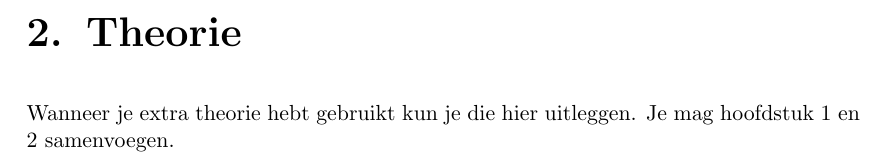
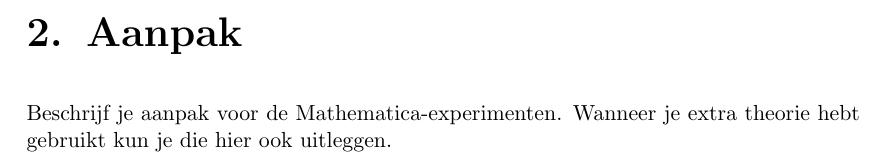
Before and after one commit to TijndeVos/uvamath, a LaTeX thesis (demo-complatex.tex): part of page 5 of 9, cut at the place of the change. Compiled offline with pdfLaTeX.

Commit message:
Update and rename complatex.tex to demo-complatex.tex

```diff
--- a/complatex.tex
+++ b/demo-complatex.tex
@@ -28,8 +28,8 @@ Schrijf een samenvatting van hoogstens een halve bladzijde waarin je kort uitleg
 \chapter{Inleiding}
 Vertel iets over je artikel, noem je vraagstelling. Richt je tekst op medestudenten. (Richtlijn 2 bladzijden).
 
-\chapter{Theorie}
-Wanneer je extra theorie hebt gebruikt kun je die hier uitleggen. Je mag hoofdstuk 1 en 2 samenvoegen.
+\chapter{Aanpak}
+Beschrijf je aanpak voor de Mathematica-experimenten. Wanneer je extra theorie hebt gebruikt kun je die hier ook uitleggen.
 
 \chapter{Resultaten}
 Aanpak en uitkomsten van je Mathematica-experimenten. (Richtlijn 2 bladzijden).
```
